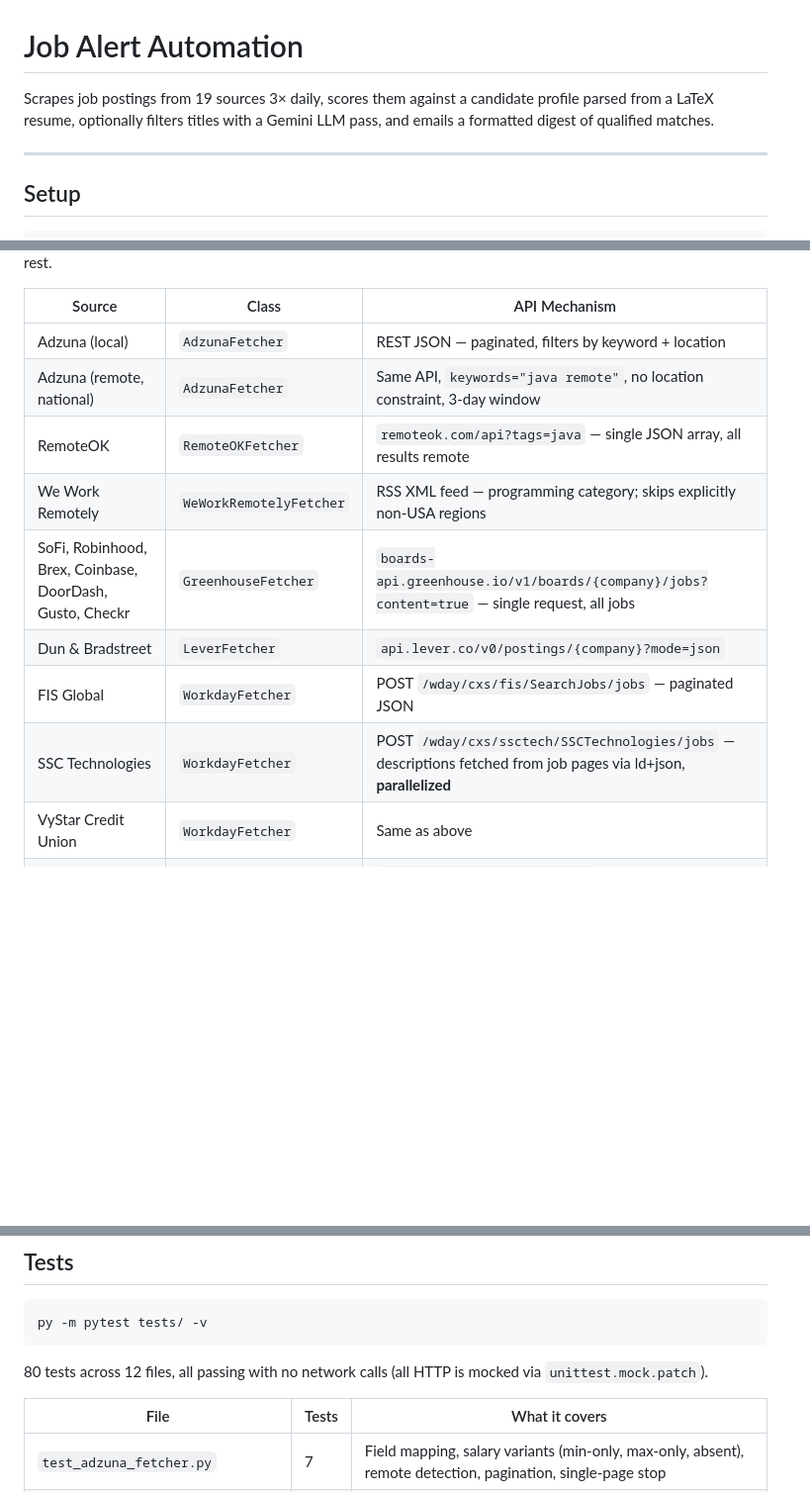
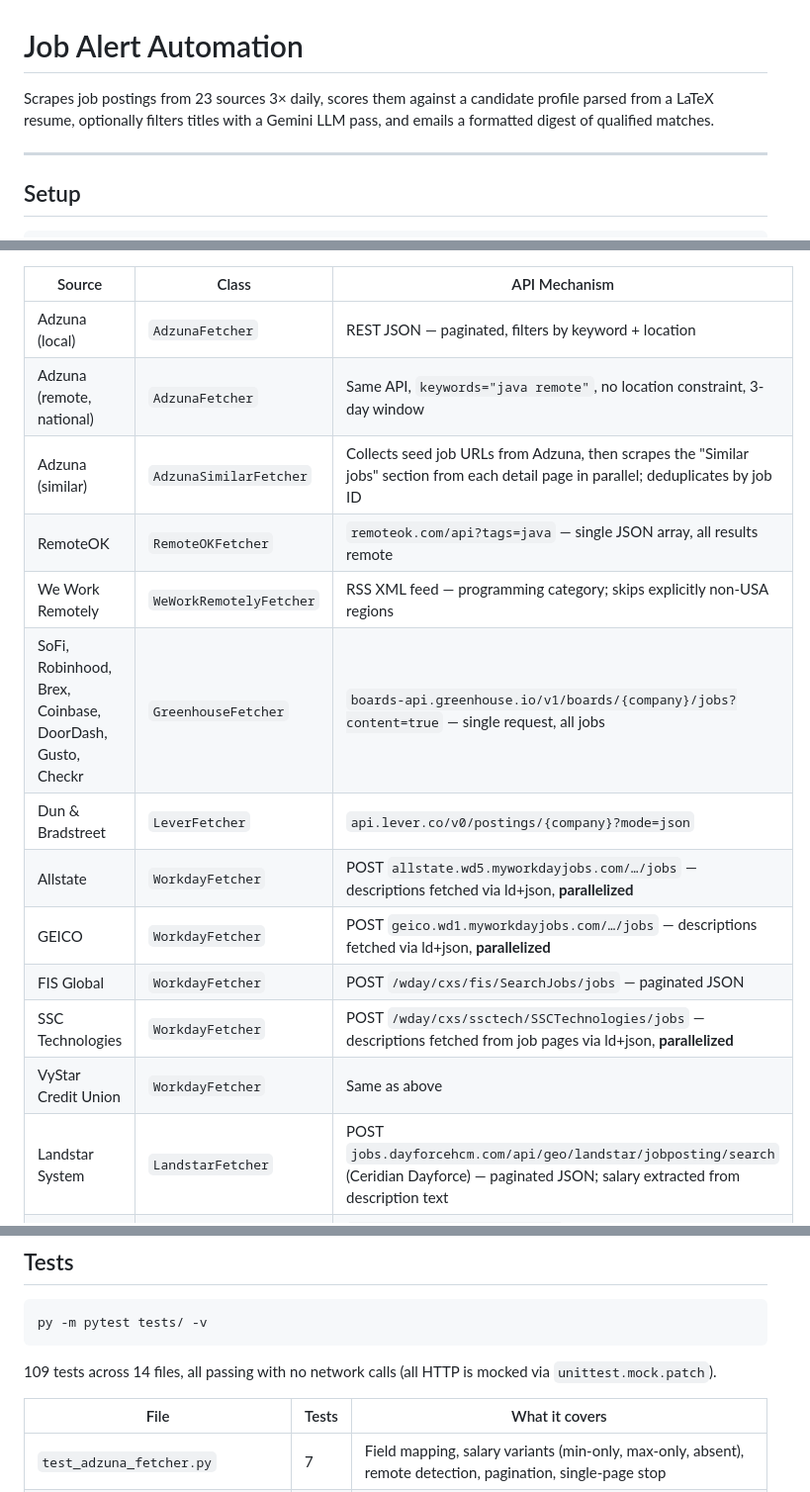
Before and after one commit to joshberger5/Job-Alert-Automation, a Markdown page: README.md, 3 parts joined by grey strips. Shown at 99% size. GitHub-like rendering; blank space fills up the shorter version.

````diff
--- a/README.md
+++ b/README.md
@@ -1,6 +1,6 @@
 # Job Alert Automation
 
-Scrapes job postings from 19 sources 3× daily, scores them against a candidate profile parsed from a LaTeX resume, optionally filters titles with a Gemini LLM pass, and emails a formatted digest of qualified matches.
+Scrapes job postings from 23 sources 3× daily, scores them against a candidate profile parsed from a LaTeX resume, optionally filters titles with a Gemini LLM pass, and emails a formatted digest of qualified matches.
 
 ---
 
@@ -62,13 +62,17 @@ All fetchers implement the `JobFetcher` protocol (`fetch() -> list[Job]`) and ru
 |---|---|---|
 | Adzuna (local) | `AdzunaFetcher` | REST JSON — paginated, filters by keyword + location |
 | Adzuna (remote, national) | `AdzunaFetcher` | Same API, `keywords="java remote"`, no location constraint, 3-day window |
+| Adzuna (similar) | `AdzunaSimilarFetcher` | Collects seed job URLs from Adzuna, then scrapes the "Similar jobs" section from each detail page in parallel; deduplicates by job ID |
 | RemoteOK | `RemoteOKFetcher` | `remoteok.com/api?tags=java` — single JSON array, all results remote |
 | We Work Remotely | `WeWorkRemotelyFetcher` | RSS XML feed — programming category; skips explicitly non-USA regions |
 | SoFi, Robinhood, Brex, Coinbase, DoorDash, Gusto, Checkr | `GreenhouseFetcher` | `boards-api.greenhouse.io/v1/boards/{company}/jobs?content=true` — single request, all jobs |
 | Dun & Bradstreet | `LeverFetcher` | `api.lever.co/v0/postings/{company}?mode=json` |
+| Allstate | `WorkdayFetcher` | POST `allstate.wd5.myworkdayjobs.com/…/jobs` — descriptions fetched via ld+json, **parallelized** |
+| GEICO | `WorkdayFetcher` | POST `geico.wd1.myworkdayjobs.com/…/jobs` — descriptions fetched via ld+json, **parallelized** |
 | FIS Global | `WorkdayFetcher` | POST `/wday/cxs/fis/SearchJobs/jobs` — paginated JSON |
 | SSC Technologies | `WorkdayFetcher` | POST `/wday/cxs/ssctech/SSCTechnologies/jobs` — descriptions fetched from job pages via ld+json, **parallelized** |
 | VyStar Credit Union | `WorkdayFetcher` | Same as above |
+| Landstar System | `LandstarFetcher` | POST `jobs.dayforcehcm.com/api/geo/landstar/jobposting/search` (Ceridian Dayforce) — paginated JSON; salary extracted from description text |
 | Bank of America (×2) | `BankOfAmericaFetcher` | `/services/jobssearchservlet` — one instance location-only, one with `keywords=Java`; deduplication handles overlap |
 | Paysafe | `IcimsFetcher` | HTML scrape of `/tile-search-results/` (paginated, capped at 300 jobs); detail page per job, **parallelized** |
 | FNF | `IcimsSitemapFetcher` | Parses `sitemap.xml` for job URLs, fetches `?in_iframe=1` on each to read ld+json, **parallelized** |
@@ -150,7 +154,7 @@ Sent via SMTP STARTTLS. Skipped entirely if `SMTP_HOST` is not set.
 py -m pytest tests/ -v
 ```
 
-80 tests across 12 files, all passing with no network calls (all HTTP is mocked via `unittest.mock.patch`).
+109 tests across 14 files, all passing with no network calls (all HTTP is mocked via `unittest.mock.patch`).
 
 | File | Tests | What it covers |
 |---|---|---|
````
Also changed, not shown: other parts of README.md (+2 -0 lines).
